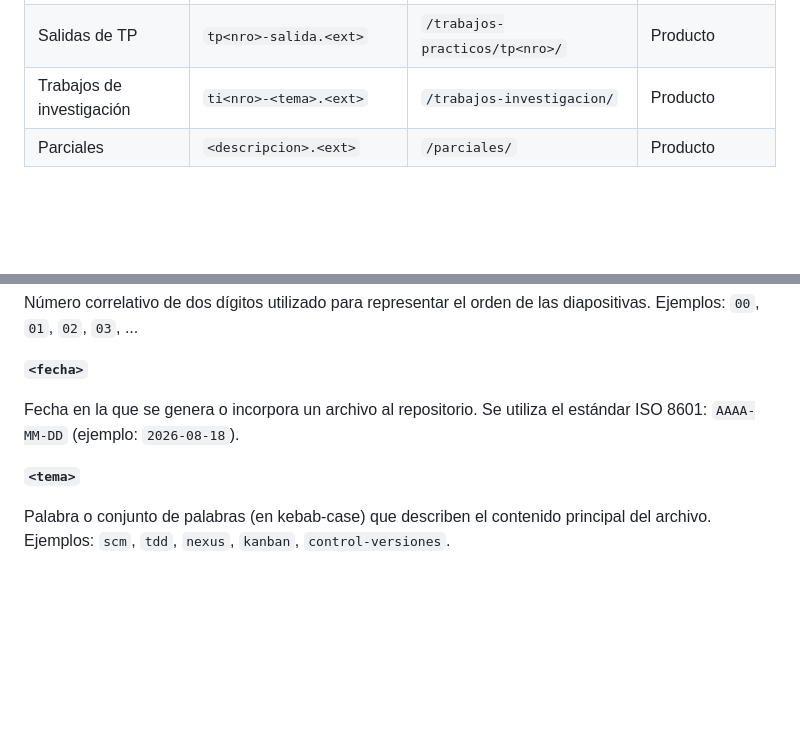
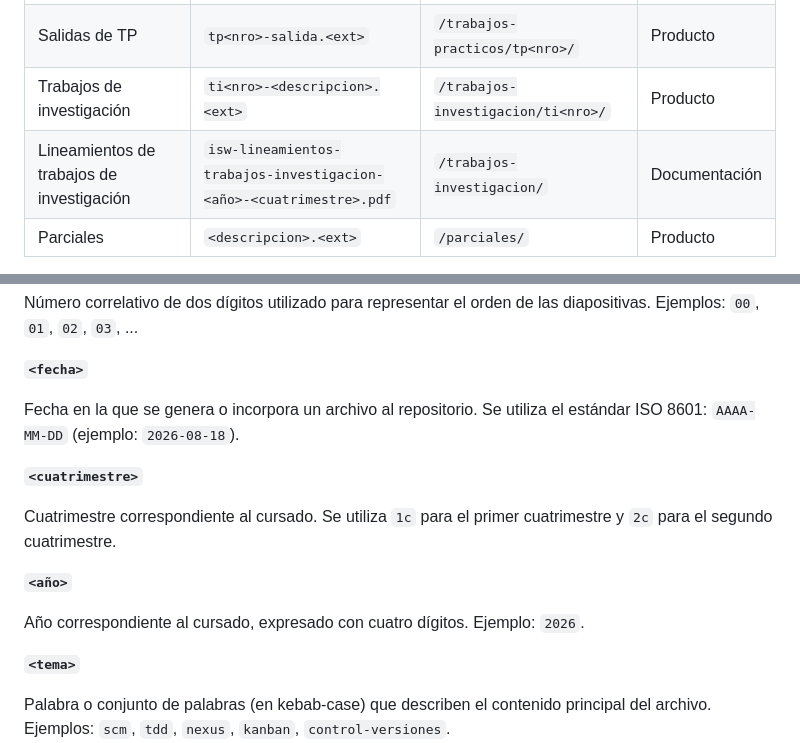
Before and after one commit to pepomendez1/ICS_Grupo_11, a Markdown page: README.md, 2 parts joined by grey strips. Rendered like a GitHub page; blank space fills up the shorter version.

```diff
--- a/README.md
+++ b/README.md
@@ -268,7 +282,8 @@ Se consideran **Ítems de Configuración (IC)** aquellos elementos que, debido a
 | Enunciados de TP | `isw-enunciados-tp-evaluables-<año>.pdf` | `/trabajos-practicos/` | Documentación |
 | Trabajos prácticos | `tp<nro>-<descripcion>.<ext>` | `/trabajos-practicos/tp<nro>/` | Producto |
 | Salidas de TP | `tp<nro>-salida.<ext>` | `/trabajos-practicos/tp<nro>/` | Producto |
-| Trabajos de investigación | `ti<nro>-<tema>.<ext>` | `/trabajos-investigacion/` | Producto |
+| Trabajos de investigación | `ti<nro>-<descripcion>.<ext>` | `/trabajos-investigacion/ti<nro>/` | Producto |
+| Lineamientos de trabajos de investigación | `isw-lineamientos-trabajos-investigacion-<año>-<cuatrimestre>.pdf` | `/trabajos-investigacion/` | Documentación |
 | Parciales | `<descripcion>.<ext>` | `/parciales/` | Producto |
 
 Los ítems definidos en esta tabla se encuentran sujetos a las reglas de gestión de configuración establecidas por el grupo.
@@ -387,6 +402,14 @@ Número correlativo de dos dígitos utilizado para representar el orden de las d
 
 Fecha en la que se genera o incorpora un archivo al repositorio. Se utiliza el estándar ISO 8601: `AAAA-MM-DD` (ejemplo: `2026-08-18`).
 
+**`<cuatrimestre>`**
+
+Cuatrimestre correspondiente al cursado. Se utiliza `1c` para el primer cuatrimestre y `2c` para el segundo cuatrimestre.
+
+**`<año>`**
+
+Año correspondiente al cursado, expresado con cuatro dígitos. Ejemplo: `2026`.
+
 **`<tema>`**
 
 Palabra o conjunto de palabras (en kebab-case) que describen el contenido principal del archivo. Ejemplos: `scm`, `tdd`, `nexus`, `kanban`, `control-versiones`.
```
Also changed, not shown: other parts of README.md (+20 -6 lines).
